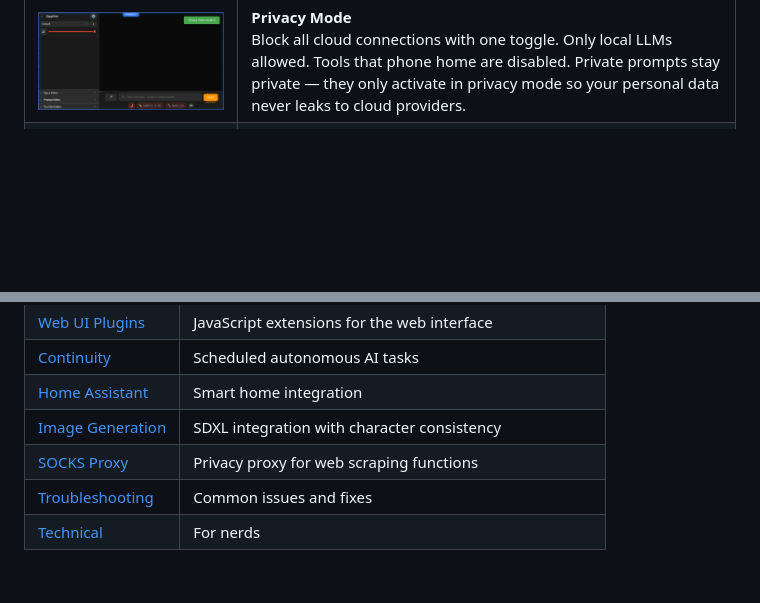
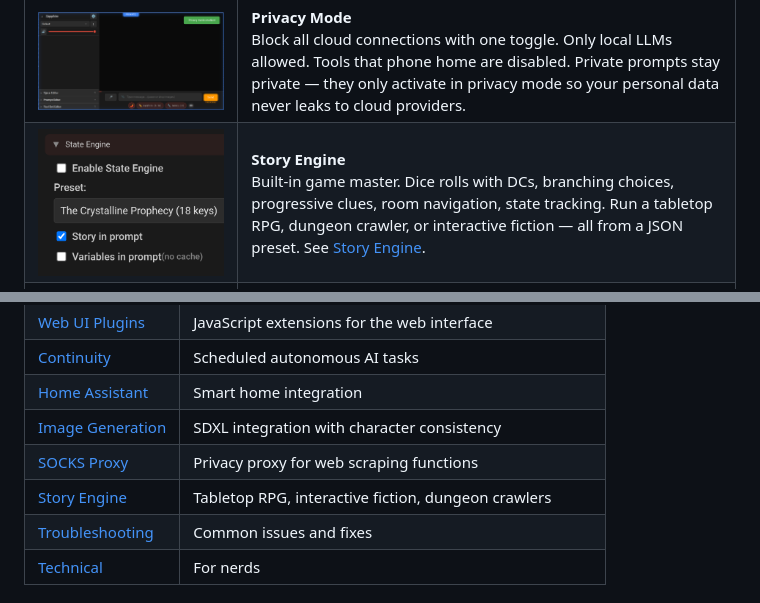
Before and after one commit to codemaker1023/sapphire_ai_agent, a Markdown page: README.md, 2 parts joined by grey strips. Drawn GitHub-style; pictures changed too: docs/screenshots/story-engine.png (added); blank space fills up the shorter version.

Commit message:
fixed pytests, added story engine to readme

```diff
--- a/README.md
+++ b/README.md
@@ -45,6 +45,10 @@ Hear her voice. She dims your lights before bed. She crafts you a dinosaur escap
 <tr>
 <td><a href="docs/screenshots/private-mode.png"><img src="docs/screenshots/private-mode.png" alt="Privacy Mode"/></a></td>
 <td><strong>Privacy Mode</strong><br/>Block all cloud connections with one toggle. Only local LLMs allowed. Tools that phone home are disabled. Private prompts stay private — they only activate in privacy mode so your personal data never leaks to cloud providers.</td>
+</tr>
+<tr>
+<td><a href="docs/screenshots/story-engine.png"><img src="docs/screenshots/story-engine.png" alt="Story Engine"/></a></td>
+<td><strong>Story Engine</strong><br/>Built-in game master. Dice rolls with DCs, branching choices, progressive clues, room navigation, state tracking. Run a tabletop RPG, dungeon crawler, or interactive fiction — all from a JSON preset. See <a href="docs/STATE-ENGINE.md">Story Engine</a>.</td>
 </tr>
 <tr>
 <td><a href="docs/screenshots/edit-past-messages.png"><img src="docs/screenshots/edit-past-messages.png" alt="Edit Messages"/></a></td>
@@ -156,6 +160,7 @@ The setup wizard walks you through LLM configuration on first run.
 | [Home Assistant](docs/HOME-ASSISTANT.md) | Smart home integration |
 | [Image Generation](docs/IMAGE-GEN.md) | SDXL integration with character consistency |
 | [SOCKS Proxy](docs/SOCKS.md) | Privacy proxy for web scraping functions |
+| [Story Engine](docs/STATE-ENGINE.md) | Tabletop RPG, interactive fiction, dungeon crawlers |
 | [Troubleshooting](docs/TROUBLESHOOTING.md) | Common issues and fixes |
 | [Technical](docs/TECHNICAL.md) | For nerds |
 
```
Also changed, not shown: 1 other file.
